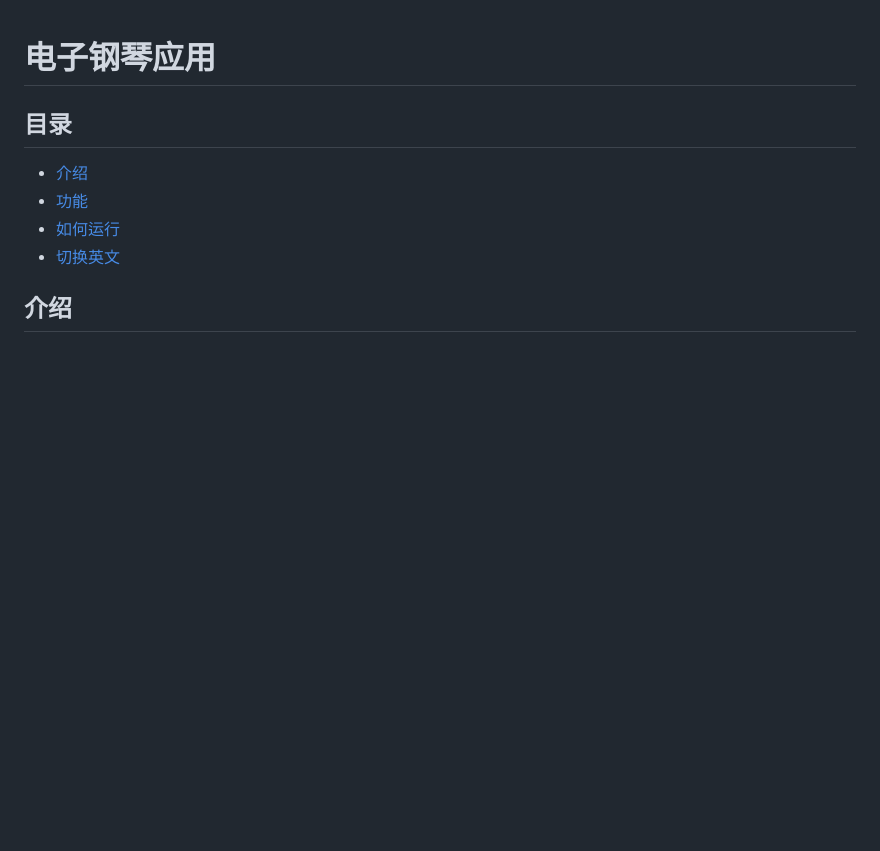
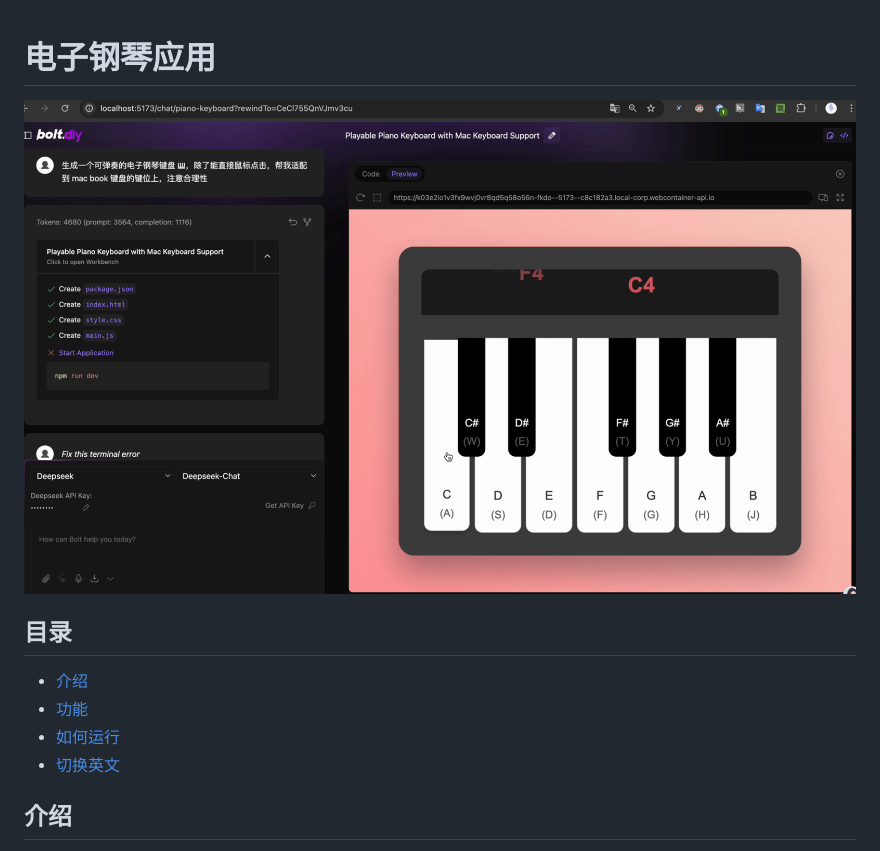
Before and after one commit to lighting-ai/web-piano, a Markdown page: README_CN.md, the part around the change. Drawn GitHub-style; pictures changed too: image/README/1735881149997.png (added); blank space fills up the shorter version.

```diff
--- a/README_CN.md
+++ b/README_CN.md
@@ -1,4 +1,6 @@
 # 电子钢琴应用
+
+![1735881149997](image/README/1735881149997.png)
 
 ## 目录
 
```
Also changed, not shown: README.md (+2 -0 lines).
